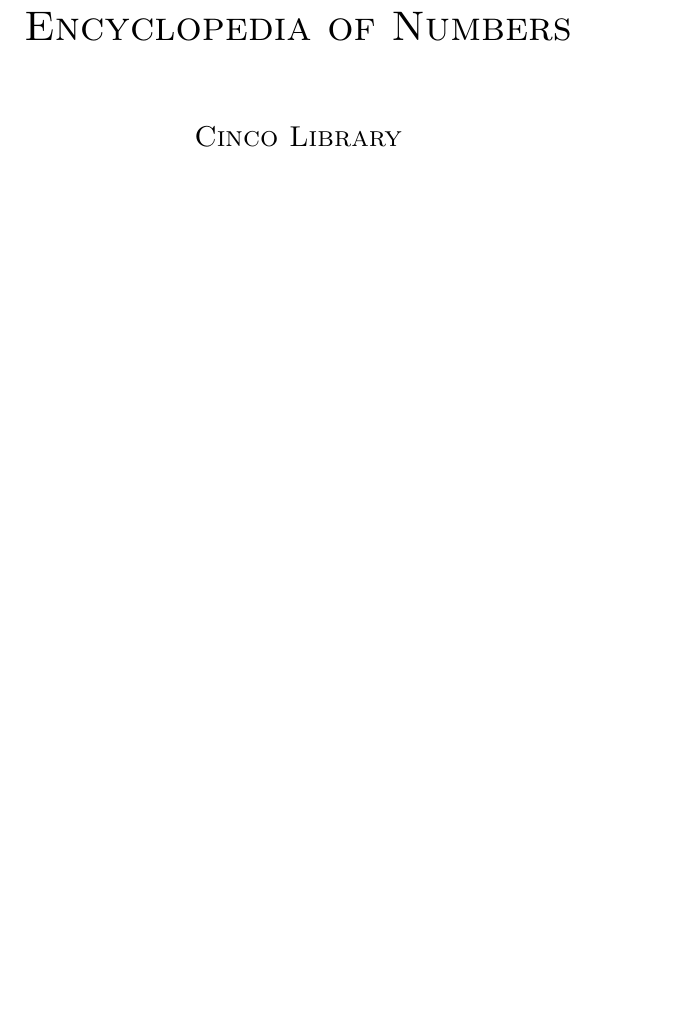
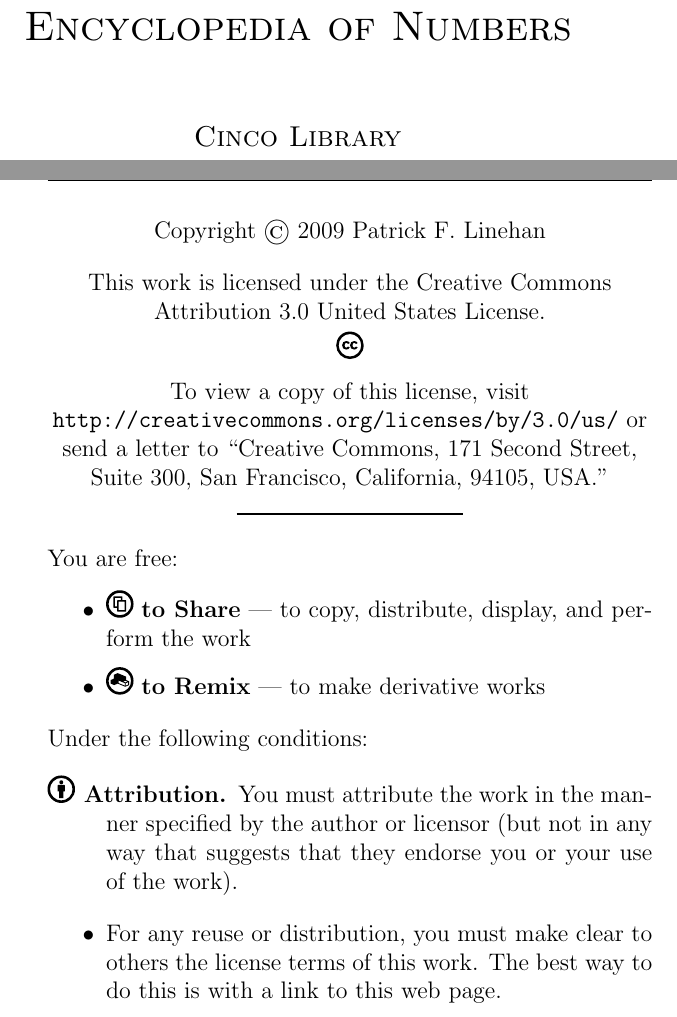
Before and after one commit to plinehan/plinehan, a LaTeX book (eon/eon.tex, which reads eon/copyright.tex): part of page 1 of 40 before the commit and two parts of pages 1 and 2 of 42 after it, the two joined at a grey line, cut so that both start at the same text, the shorter picture padded with empty space. Compiled offline with pdfLaTeX.

Commit message:
added copyright page. other minor fixups.

```diff
--- /dev/null
+++ b/eon/copyright.tex
@@ -0,0 +1,44 @@
+\newcommand{\includeccgraphics}[1]{\includegraphics[scale=0.25]{#1}}
+
+\begin{center}
+
+  Copyright \copyright\ 2009 Patrick F. Linehan
+
+  \bigskip
+
+  This work is licensed under the Creative Commons Attribution 3.0 United States License.
+
+  \medskip
+
+  \includeccgraphics{cc}
+
+  \medskip
+
+  To view a copy of this license, visit
+  \texttt{http://creativecommons.org/licenses/by/3.0/us/}
+  or send a letter to ``Creative Commons, 171 Second Street, Suite 300, San Francisco, California, 94105, USA.''
+
+\rule{4cm}{1pt}
+
+\end{center}
+
+\noindent You are free:
+
+\begin{itemize}
+  \item \includeccgraphics{share} \textbf{to Share} --- to copy, distribute, display, and perform the work
+  \item \includeccgraphics{remix} \textbf{to Remix} --- to make derivative works
+\end{itemize}
+
+\noindent Under the following conditions:
+
+\begin{description}
+
+  \item[\includeccgraphics{by} Attribution.] You must attribute the work in the manner specified by the author or licensor (but
+  not in any way that suggests that they endorse you or your use of the work).
+
+\end{description}
+
+\begin{itemize}
+
+\item For any reuse or distribution, you must make clear to others the license terms of this work. The best way to do this is with a link to this web page.
+\item Any of the above conditions can be waived if you get permission from the copyright holder.
--- a/eon/eon.tex
+++ b/eon/eon.tex
@@ -8,6 +8,8 @@
 
 % for controling headers/footers.
 \usepackage{fancyhdr}
+
+\usepackage{graphicx}
 
 % set paper size with geometry package
 \usepackage[papersize={6in,9in},includeheadfoot]{geometry}
@@ -25,8 +27,8 @@
 \renewcommand{\headrulewidth}{0pt}
 \renewcommand{\footrulewidth}{0pt}}
 
-\title{\sc Encyclopedia of Numbers}
-\author{\sc Cinco Library}
+\title{\textsc{Encyclopedia of Numbers}}
+\author{\textsc{Cinco Library}}
 \date{ }
 
 \begin{document}
```
Also changed, not shown: eon/copyright.tex (8 more changed lines), eon/eon.tex (1 more changed lines).
